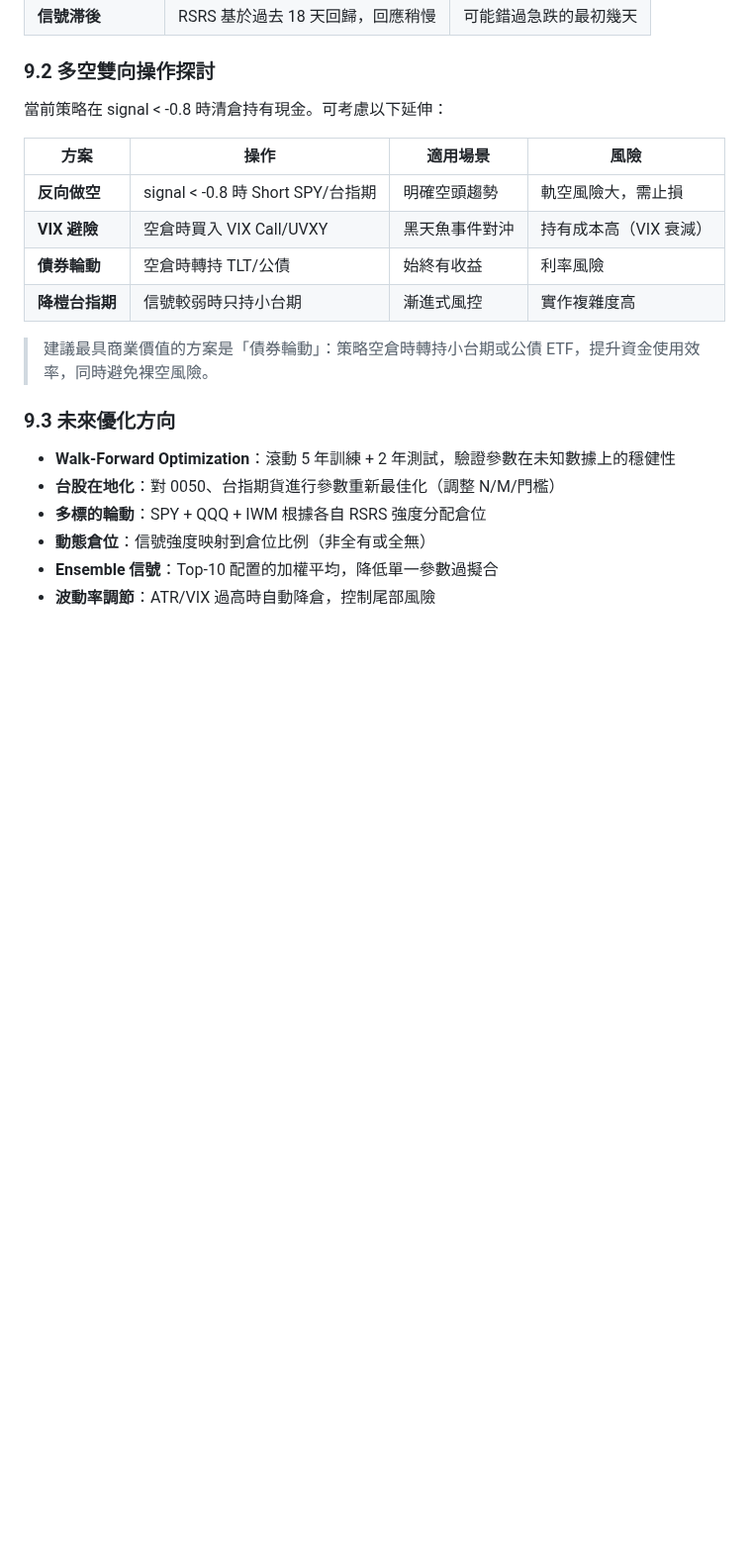
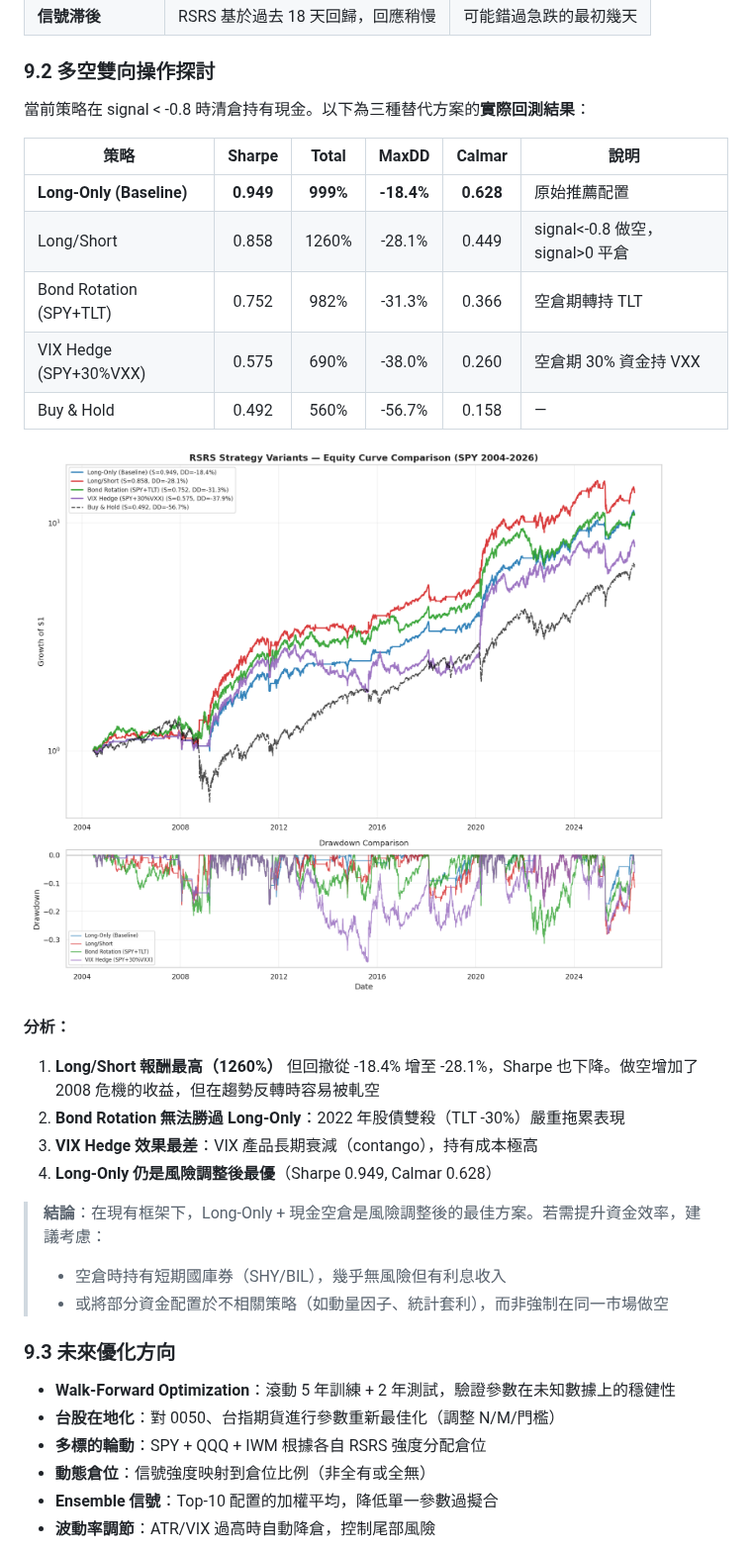
Before and after one commit to justinsu1124/0604fjuhw, a Markdown page: STRATEGY.md, the part around the change. Shown at 99% size. Rendered like a GitHub page; pictures changed too: docs/strategy_variants.png (added); blank space fills up the shorter version.

```diff
--- a/STRATEGY.md
+++ b/STRATEGY.md
@@ -378,16 +378,28 @@ python cross_market_validation.py  # 台灣市場驗證 + 危機圖表
 
 ### 9.2 多空雙向操作探討
 
-當前策略在 signal < -0.8 時清倉持有現金。可考慮以下延伸：
+當前策略在 signal < -0.8 時清倉持有現金。以下為三種替代方案的**實際回測結果**：
 
-| 方案 | 操作 | 適用場景 | 風險 |
-|------|------|----------|------|
-| **反向做空** | signal < -0.8 時 Short SPY/台指期 | 明確空頭趨勢 | 軌空風險大，需止損 |
-| **VIX 避險** | 空倉時買入 VIX Call/UVXY | 黑天魚事件對沖 | 持有成本高（VIX 衰減） |
-| **債券輪動** | 空倉時轉持 TLT/公債 | 始終有收益 | 利率風險 |
-| **降榿台指期** | 信號較弱時只持小台期 | 漸進式風控 | 實作複雜度高 |
+| 策略 | Sharpe | Total | MaxDD | Calmar | 說明 |
+|------|:---:|:---:|:---:|:---:|------|
+| **Long-Only (Baseline)** | **0.949** | **999%** | **-18.4%** | **0.628** | 原始推薦配置 |
+| Long/Short | 0.858 | 1260% | -28.1% | 0.449 | signal<-0.8 做空，signal>0 平倉 |
+| Bond Rotation (SPY+TLT) | 0.752 | 982% | -31.3% | 0.366 | 空倉期轉持 TLT |
+| VIX Hedge (SPY+30%VXX) | 0.575 | 690% | -38.0% | 0.260 | 空倉期 30% 資金持 VXX |
+| Buy & Hold | 0.492 | 560% | -56.7% | 0.158 | — |
 
-> 建議最具商業價值的方案是「債券輪動」：策略空倉時轉持小台期或公債 ETF，提升資金使用效率，同時避免裸空風險。
+![Strategy Variants Comparison](docs/strategy_variants.png)
+
+**分析：**
+
+1. **Long/Short 報酬最高（1260%）** 但回撤從 -18.4% 增至 -28.1%，Sharpe 也下降。做空增加了 2008 危機的收益，但在趨勢反轉時容易被軋空
+2. **Bond Rotation 無法勝過 Long-Only**：2022 年股債雙殺（TLT -30%）嚴重拖累表現
+3. **VIX Hedge 效果最差**：VIX 產品長期衰減（contango），持有成本極高
+4. **Long-Only 仍是風險調整後最優**（Sharpe 0.949, Calmar 0.628）
+
+> **結論**：在現有框架下，Long-Only + 現金空倉是風險調整後的最佳方案。若需提升資金效率，建議考慮：
+> - 空倉時持有短期國庫券（SHY/BIL），幾乎無風險但有利息收入
+> - 或將部分資金配置於不相關策略（如動量因子、統計套利），而非強制在同一市場做空
 
 ### 9.3 未來優化方向
 
```
Also changed, not shown: 2 other files.
